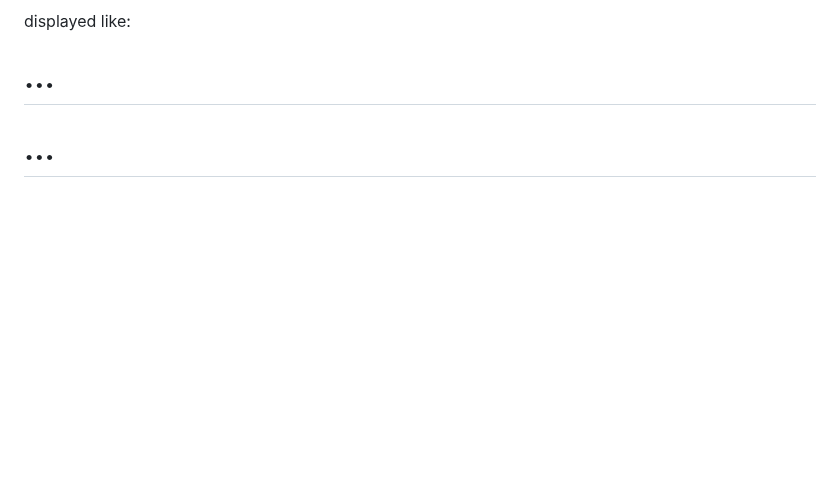
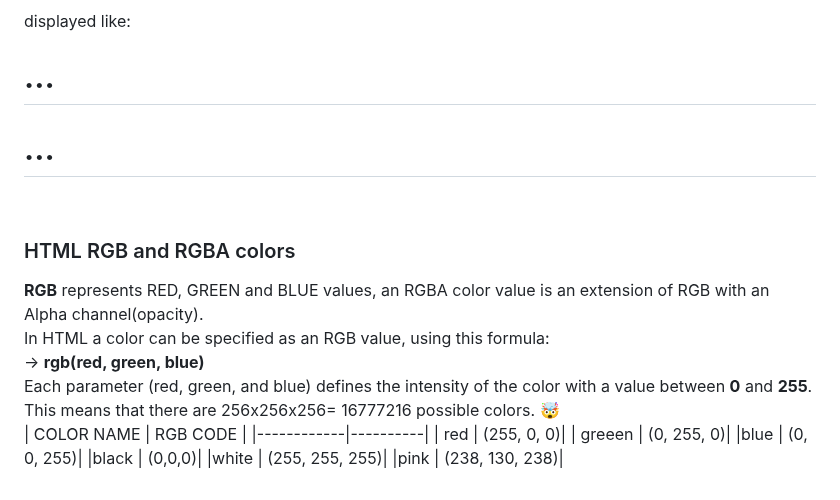
Before and after one commit to Luannadc/html-css-js-Notes, a Markdown page: Html.md/Html-introduction.md, the part around the change. Rendered like a GitHub page; blank space fills up the shorter version.

Commit message:
rgb and rgba colors

```diff
--- a/Html.md/Html-introduction.md
+++ b/Html.md/Html-introduction.md
@@ -386,3 +386,19 @@ The following two `<div>` elements have their background color set with RGBA and
 displayed like:
 <h1 style="background-color:rgba(255, 99, 71, 0.5);">...</h1>
 <h1 style="background-color:hsla(9, 100%, 64%, 0.5);">...</h1>
+<br>
+
+### HTML RGB and RGBA colors
+**RGB** represents RED, GREEN and BLUE values, an RGBA color value is an extension of RGB with an Alpha channel(opacity).<br>
+In HTML a color can be specified as an RGB value, using this formula:<br>
+-> **rgb(red, green, blue)**<br>
+Each parameter (red, green, and blue) defines the intensity of the color with a value between **0** and **255**.<br>
+This means that there are 256x256x256= 16777216 possible colors. 🤯<br>
+| COLOR NAME | RGB CODE |
+|------------|----------|
+|    red     | (255, 0, 0)|
+| greeen     | (0, 255, 0)|
+|blue        | (0, 0, 255)|
+|black       | (0,0,0)|
+|white       | (255, 255, 255)|
+|pink        | (238, 130, 238)|
```
